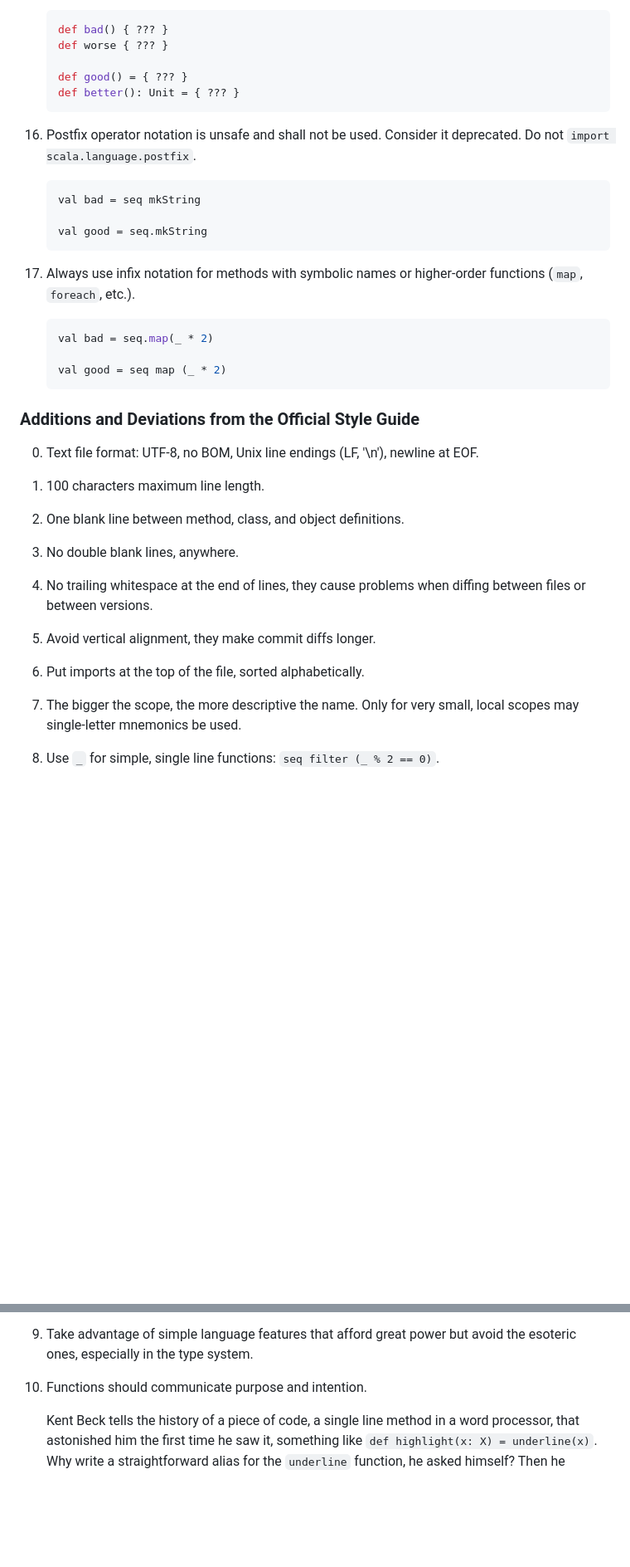
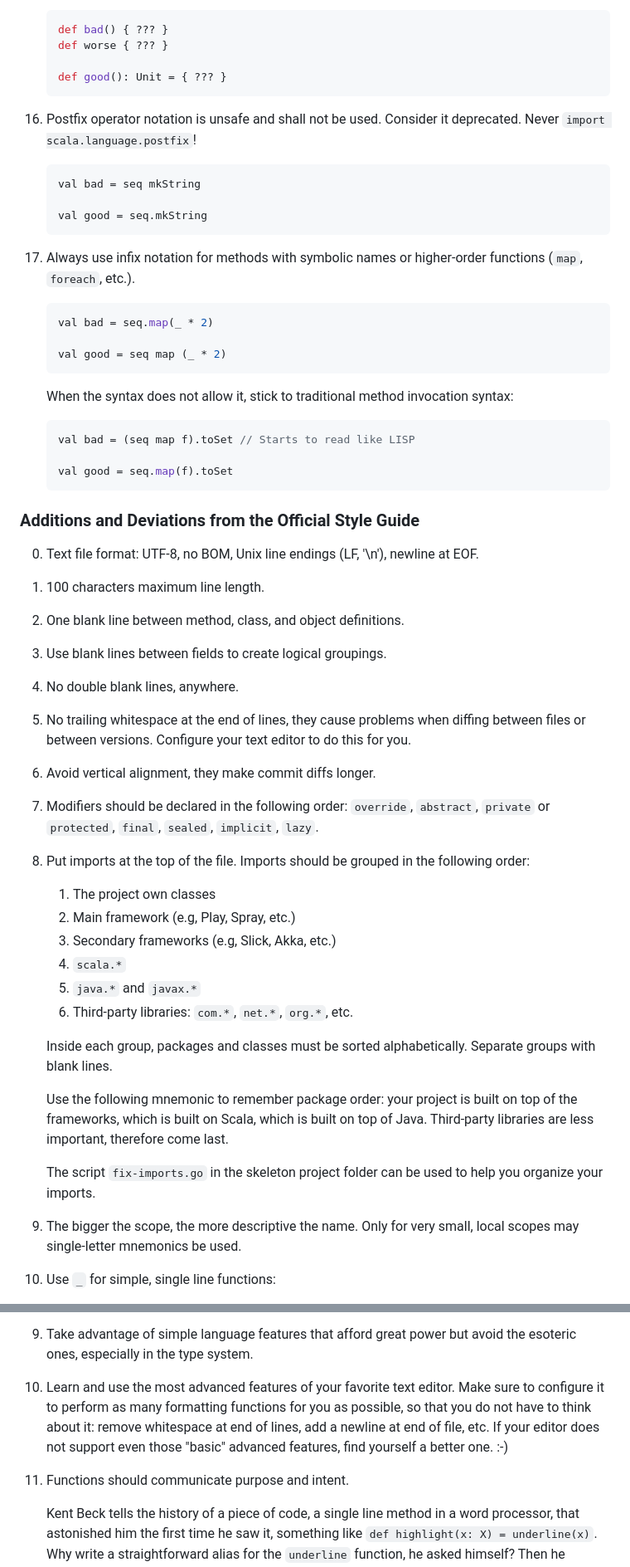
Before and after one commit to Originate/guide, a Markdown page: scala/scala.md, 2 parts joined by grey strips. Shown at 83% size. Rendered like a GitHub page; blank space fills up the shorter version.

````diff
--- a/scala/scala.md
+++ b/scala/scala.md
@@ -76,11 +76,10 @@ Please read the [Scala Style Guide] carefully. The main points to consider are:
     def bad() { ??? }
     def worse { ??? }
 
-    def good() = { ??? }
-    def better(): Unit = { ??? }
+    def good(): Unit = { ??? }
     ```
 
-0. Postfix operator notation is unsafe and shall not be used. Consider it deprecated. Do not `import scala.language.postfix`.
+0. Postfix operator notation is unsafe and shall not be used. Consider it deprecated. Never `import scala.language.postfix`!
 
     ```scala
     val bad = seq mkString
@@ -96,6 +95,14 @@ Please read the [Scala Style Guide] carefully. The main points to consider are:
     val good = seq map (_ * 2)
     ```
 
+    When the syntax does not allow it, stick to traditional method invocation syntax:
+
+    ```scala
+    val bad = (seq map f).toSet // Starts to read like LISP
+
+    val good = seq.map(f).toSet
+    ```
+
 ### Additions and Deviations from the Official Style Guide
 
 0. Text file format: UTF-8, no BOM, Unix line endings (LF, '\n'), newline at EOF.
@@ -104,15 +111,31 @@ Please read the [Scala Style Guide] carefully. The main points to consider are:
 
 0. One blank line between method, class, and object definitions.
 
+0. Use blank lines between fields to create logical groupings.
+
 0. No double blank lines, anywhere.
 
-0. No trailing whitespace at the end of lines, they cause problems when diffing between files or between versions.
+0. No trailing whitespace at the end of lines, they cause problems when diffing between files or between versions. Configure your text editor to do this for you.
 
 0. Avoid vertical alignment, they make commit diffs longer.
 
-0. Put imports at the top of the file, sorted alphabetically.
+0. Modifiers should be declared in the following order: `override`, `abstract`, `private` or `protected`, `final`, `sealed`, `implicit`, `lazy`.
+
+0. Put imports at the top of the file. Imports should be grouped in the following order:
+    1. The project own classes
+    1. Main framework (e.g, Play, Spray, etc.)
+    1. Secondary frameworks (e.g, Slick, Akka, etc.)
+    1. `scala.*`
+    1. `java.*` and `javax.*`
+    1. Third-party libraries: `com.*`, `net.*`, `org.*`, etc.
+
+    Inside each group, packages and classes must be sorted alphabetically. Separate groups with blank lines.
+
+    Use the following mnemonic to remember package order: your project is built on top of the frameworks, which is built on Scala, which is built on top of Java. Third-party libraries are less important, therefore come last.
+
+    The script `fix-imports.go` in the skeleton project folder can be used to help you organize your imports.
 
 0. The bigger the scope, the more descriptive the name. Only for very small, local scopes may single-letter mnemonics be used.
 
-0. Use `_` for simple, single line functions: `seq filter (_ % 2 == 0)`.
+0. Use `_` for simple, single line functions:
 
@@ -463,7 +552,9 @@ Additional Remarks
 
 0. Take advantage of simple language features that afford great power but avoid the esoteric ones, especially in the type system.
 
-0. Functions should communicate purpose and intention.
+0. Learn and use the most advanced features of your favorite text editor. Make sure to configure it to perform as many formatting functions for you as possible, so that you do not have to think about it: remove whitespace at end of lines, add a newline at end of file, etc. If your editor does not support even those "basic" advanced features, find yourself a better one. :-)
+
+0. Functions should communicate purpose and intent.
 
     Kent Beck tells the history of a piece of code, a single line method in a word processor, that astonished him the first time he saw it, something like `def highlight(x: X) = underline(x)`. Why write a straightforward alias for the `underline` function, he asked himself? Then he realized the power of this simple abstraction.
 
````
Also changed, not shown: other parts of scala/scala.md (+94 -28 lines), scala/lazyval.jpg (added), 8 other files.
